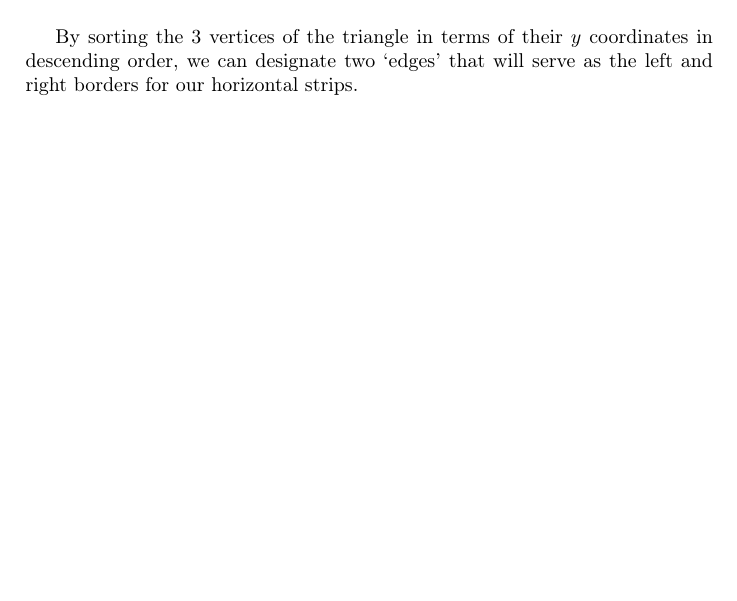
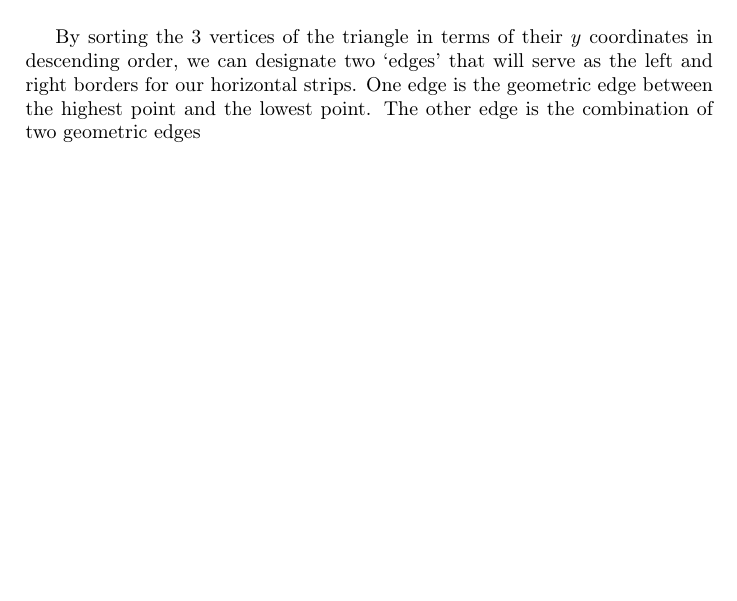
Before and after one commit to Wide0125/Computer-Graphics-Research-Paper, a LaTeX paper (Paper.tex): part of page 23 of 24, cut so that both start at the same text, the shorter picture padded with empty space. Compiled offline with pdfLaTeX.

Commit message:
Update Paper.tex to clarify edge definitions and regenerate associated files

```diff
--- a/Paper.tex
+++ b/Paper.tex
@@ -519,7 +519,7 @@ We can go about accomplishing this in many ways, but one of the most straightfor
     \includegraphics[scale=0.4]{Triangle Fill.png}\autocite{TriangleFill}
 \end{figure}
 
-By sorting the 3 vertices of the triangle in terms of their $y$ coordinates in descending order, we can designate two `edges' that will serve as the left and right borders for our horizontal strips.
+By sorting the 3 vertices of the triangle in terms of their $y$ coordinates in descending order, we can designate two `edges' that will serve as the left and right borders for our horizontal strips. One edge is the geometric edge between the highest point and the lowest point. The other edge is the combination of two geometric edges
 
 \newpage
 \printbibliography{}
```
Also changed, not shown: Paper.pdf, 3 other files.
